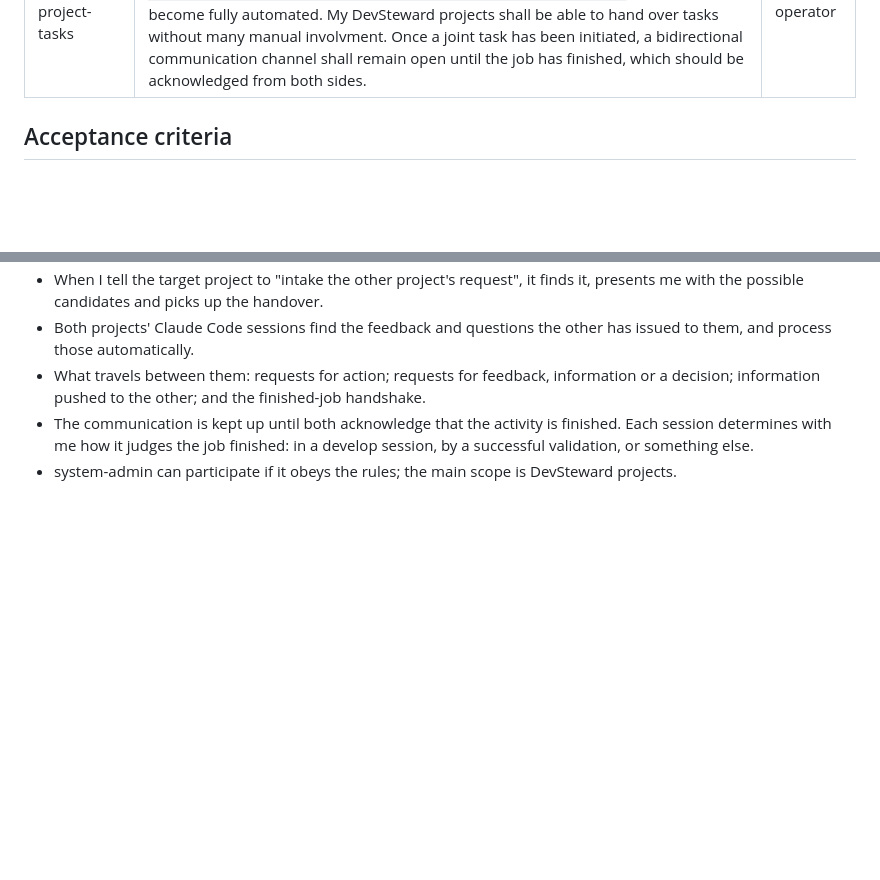
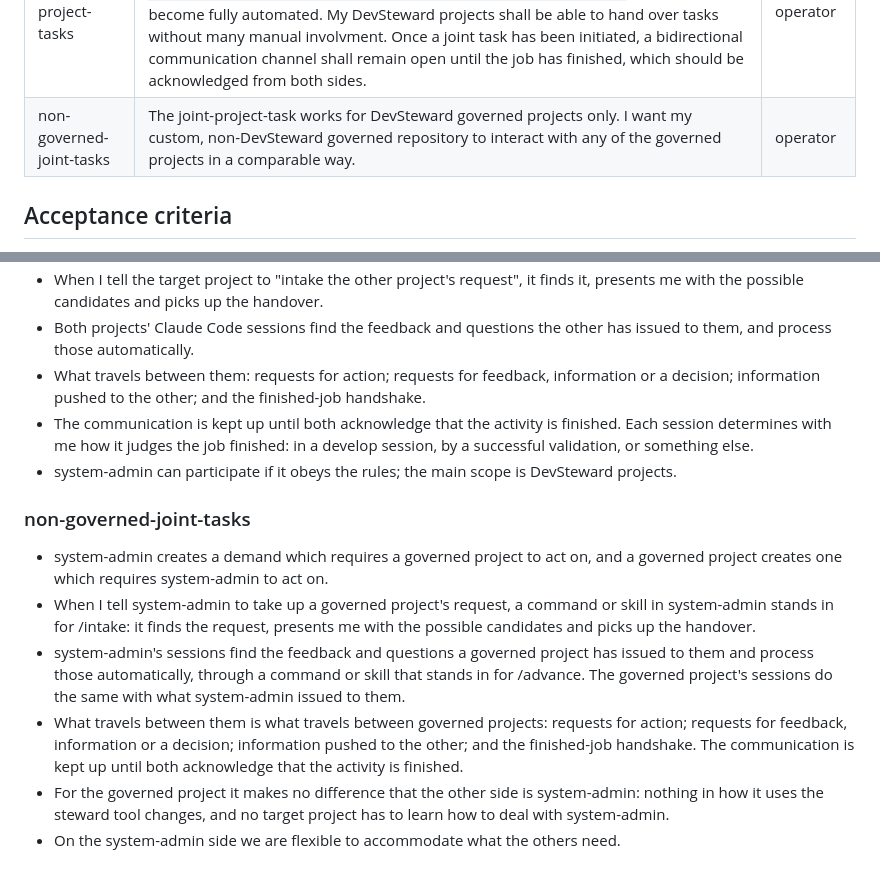
Before and after one commit to dr-froehlich/devsteward, a Markdown page: docs/BACKLOG.md, 2 parts joined by grey strips. Drawn GitHub-style; blank space fills up the shorter version.

```diff
--- a/docs/BACKLOG.md
+++ b/docs/BACKLOG.md
@@ -47,6 +47,7 @@ owner chose it from alternatives. Items a session derived on its own do not belo
 | backlog-commit-ui-changes | From a consumer project: "  - Uncommitted backlog changes. docs/BACKLOG.md is modified and .devsteward/backlog.jsonl (the new verdict log holding your two accepts) is untracked. The ledger is meant to be committed. If they stay dirty, the next checkpoint sweeps them into the next REQ's commit. I can commit them now as their own commit on dev if you say so." The need is to commit backlog changes from the UI in safe way. Safe means: If the operation is accepted and performed it does not disturb a running session or cause issues because of the repo's current state. We only commit to dev in DevSteward. | operator |
 | prose-converter-fidelity | Onboarding sarah (2026-09-23) showed that the prose REQ converter still loses or misreads content without saying so. An index split into several phase tables came out with stale duplicate rows, and lint went red. A note written on the Acceptance criteria line itself was dropped silently (REQ-035's '(provisional — confirm during the Phase-1 interview)'). A test file's name in a criterion's prose (tests/test_devices.py) was taken as a runnable test, so an open REQ with nothing runnable was not imported as draft. I want a prose-corpus conversion to either carry everything across faithfully or stop and name what it could not handle, so I never have to find a loss by hand. | proposed |
 | joint-project-tasks | Handover between projects works like this: from sarah I ran `steward backlog-add --origin proposed --handle sysadmin-open-0177 "A target set on a zone's thermostat in Home Assistant shows there up to a minute late"`. I want this to become fully automated. My DevSteward projects shall be able to hand over tasks without many manual involvment. Once a joint task has been initiated, a bidirectional communication channel shall remain open until the job has finished, which should be acknowledged from both sides. | operator |
+| non-governed-joint-tasks | The joint-project-task works for DevSteward governed projects only. I want my custom, non-DevSteward governed repository to interact with any of the governed projects in a comparable way. | operator |
 
 ## Acceptance criteria
 
@@ -106,3 +107,11 @@ as handles.
 - What travels between them: requests for action; requests for feedback, information or a decision; information pushed to the other; and the finished-job handshake.
 - The communication is kept up until both acknowledge that the activity is finished. Each session determines with me how it judges the job finished: in a develop session, by a successful validation, or something else.
 - system-admin can participate if it obeys the rules; the main scope is DevSteward projects.
+
+### non-governed-joint-tasks
+- system-admin creates a demand which requires a governed project to act on, and a governed project creates one which requires system-admin to act on.
+- When I tell system-admin to take up a governed project's request, a command or skill in system-admin stands in for /intake: it finds the request, presents me with the possible candidates and picks up the handover.
+- system-admin's sessions find the feedback and questions a governed project has issued to them and process those automatically, through a command or skill that stands in for /advance. The governed project's sessions do the same with what system-admin issued to them.
+- What travels between them is what travels between governed projects: requests for action; requests for feedback, information or a decision; information pushed to the other; and the finished-job handshake. The communication is kept up until both acknowledge that the activity is finished.
+- For the governed project it makes no difference that the other side is system-admin: nothing in how it uses the steward tool changes, and no target project has to learn how to deal with system-admin.
+- On the system-admin side we are flexible to accommodate what the others need.
```
Also changed, not shown: docs/requirements/REQ-102.md (added, +177 -0 lines), docs/requirements/REQUIREMENTS_INDEX.md (+1 -0 lines).
